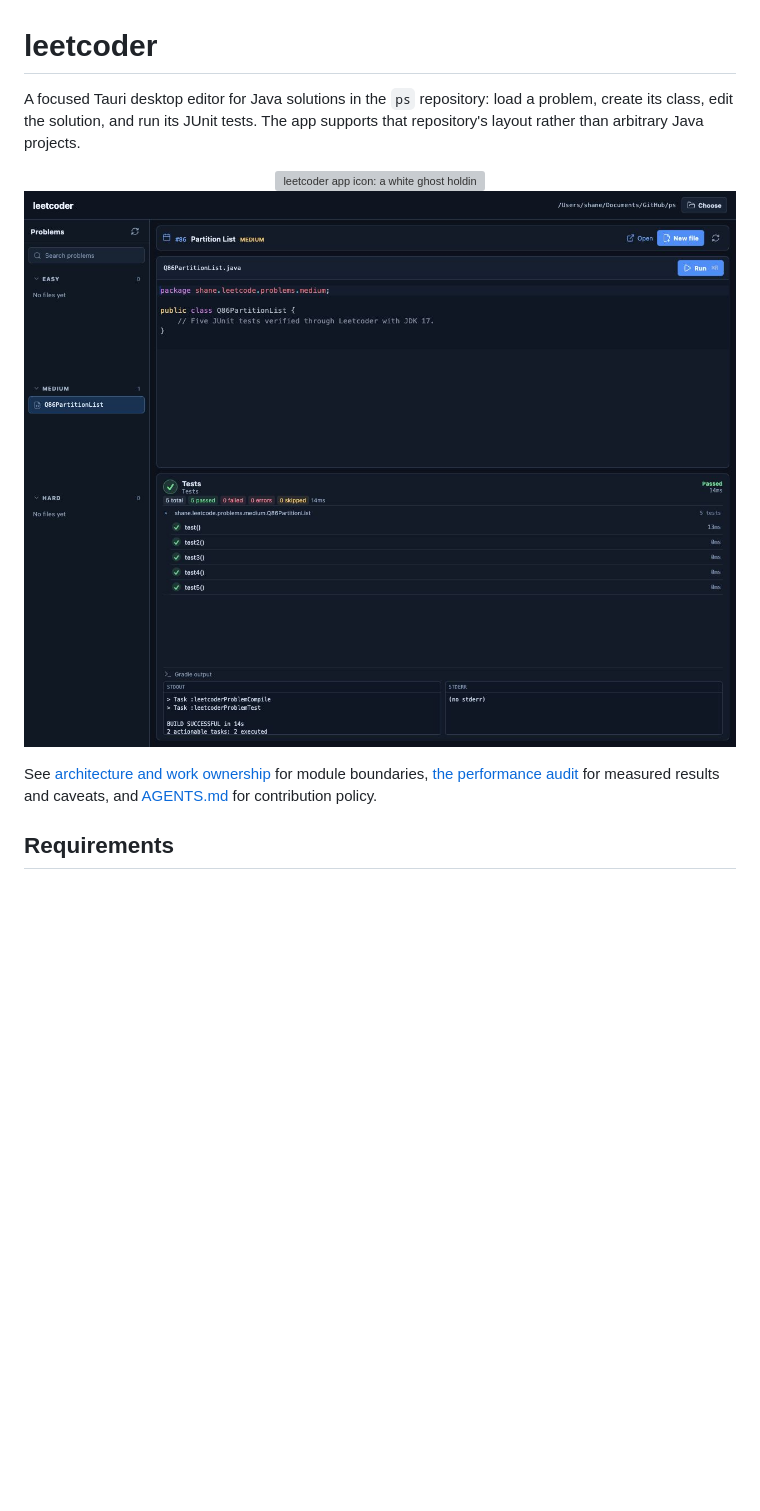
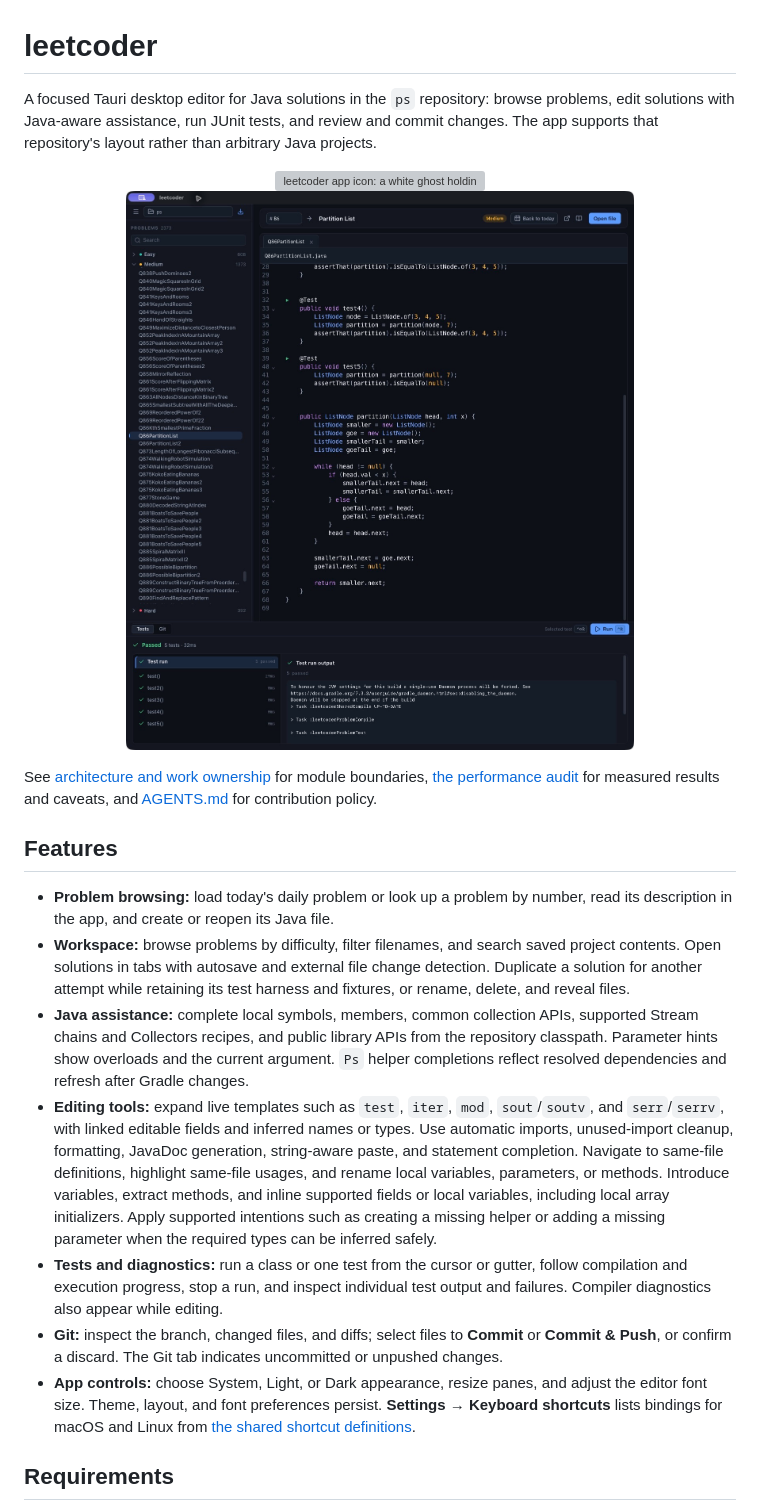
Before and after one commit to ShanePark/leetcoder, a Markdown page: README.md, the part around the change printed below. GitHub-like rendering; pictures changed too: artifacts/leetcoder-q86-passed.jpg; blank space fills up the shorter version; grey boxes are pictures that could not be loaded.

Commit message:
docs: Refresh README features and screenshot [skip ci]

```diff
--- a/README.md
+++ b/README.md
@@ -1,7 +1,8 @@
 # leetcoder
 
 A focused Tauri desktop editor for Java solutions in the `ps` repository:
-load a problem, create its class, edit the solution, and run its JUnit tests.
+browse problems, edit solutions with Java-aware assistance, run JUnit tests,
+and review and commit changes.
 The app supports that repository's layout rather than arbitrary Java projects.
 
 <p align="center">
@@ -13,6 +14,39 @@ The app supports that repository's layout rather than arbitrary Java projects.
 See [architecture and work ownership](docs/architecture.md) for module boundaries,
 [the performance audit](docs/performance.md) for measured results and caveats,
 and [AGENTS.md](AGENTS.md) for contribution policy.
+
+## Features
+
+- **Problem browsing:** load today's daily problem or look up a problem by
+  number, read its description in the app, and create or reopen its Java file.
+- **Workspace:** browse problems by difficulty, filter filenames, and search
+  saved project contents. Open solutions in tabs with autosave and external
+  file change detection. Duplicate a solution for another attempt while
+  retaining its test harness and fixtures, or rename, delete, and reveal files.
+- **Java assistance:** complete local symbols, members, common collection APIs,
+  supported Stream chains and Collectors recipes, and public library APIs from
+  the repository classpath. Parameter hints show overloads and the current
+  argument. `Ps` helper completions reflect resolved dependencies and refresh
+  after Gradle changes.
+- **Editing tools:** expand live templates such as `test`, `iter`, `mod`,
+  `sout`/`soutv`, and `serr`/`serrv`, with linked editable fields and inferred
+  names or types. Use automatic imports, unused-import cleanup, formatting,
+  JavaDoc generation, string-aware paste, and statement completion. Navigate to
+  same-file definitions, highlight same-file usages, and rename local variables,
+  parameters, or methods. Introduce variables, extract methods, and inline
+  supported fields or local variables, including local array initializers.
+  Apply supported intentions such as creating a missing helper or adding a
+  missing parameter when the required types can be inferred safely.
+- **Tests and diagnostics:** run a class or one test from the cursor or gutter,
+  follow compilation and execution progress, stop a run, and inspect individual
+  test output and failures. Compiler diagnostics also appear while editing.
+- **Git:** inspect the branch, changed files, and diffs; select files to
+  **Commit** or **Commit & Push**, or confirm a discard. The Git tab indicates
+  uncommitted or unpushed changes.
+- **App controls:** choose System, Light, or Dark appearance, resize panes, and
+  adjust the editor font size. Theme, layout, and font preferences persist.
+  **Settings → Keyboard shortcuts** lists bindings for macOS and Linux from
+  [the shared shortcut definitions](src/shortcuts.ts).
 
 ## Requirements
 
```
Also changed, not shown: other parts of README.md (+45 -29 lines).
